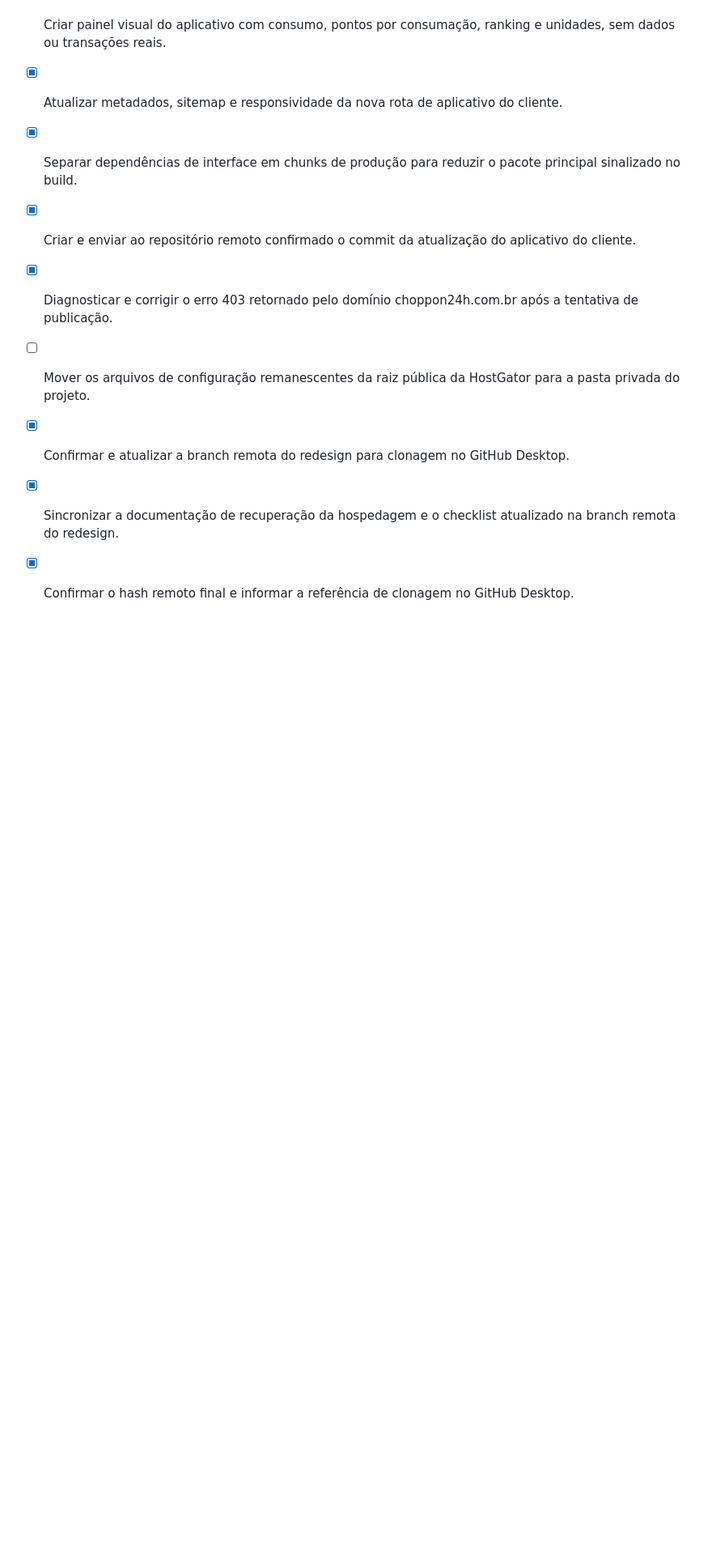
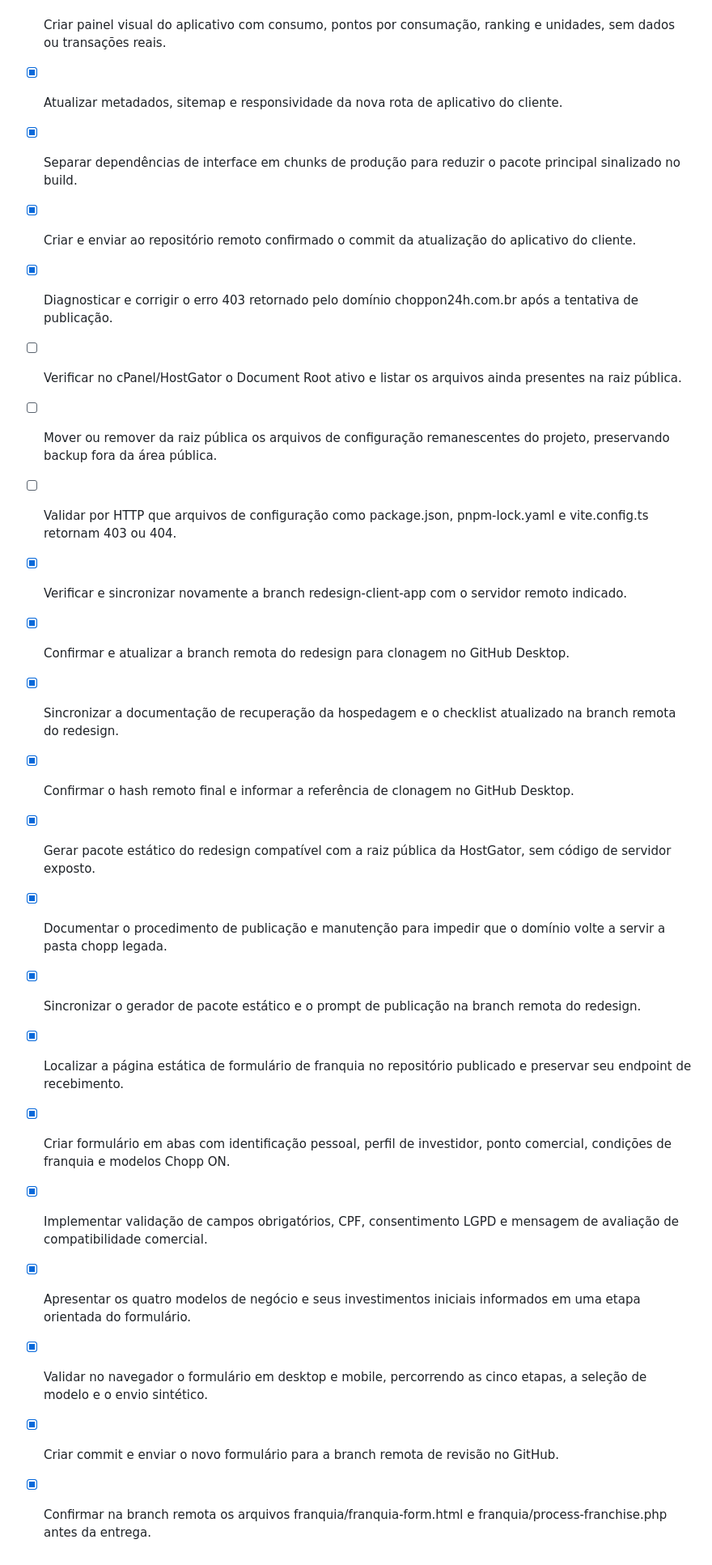
Before and after one commit to choppon24h-png/www.choppon24h.com.br-, a Markdown page: todo.md, the part around the change. Shown at 81% size. GitHub-like rendering; blank space fills up the shorter version.

Commit message:
chore: confirmar validação do formulário de franquia

```diff
--- a/todo.md
+++ b/todo.md
@@ -32,7 +32,20 @@
 - [x] Separar dependências de interface em chunks de produção para reduzir o pacote principal sinalizado no build.
 - [x] Criar e enviar ao repositório remoto confirmado o commit da atualização do aplicativo do cliente.
 - [x] Diagnosticar e corrigir o erro 403 retornado pelo domínio choppon24h.com.br após a tentativa de publicação.
-- [ ] Mover os arquivos de configuração remanescentes da raiz pública da HostGator para a pasta privada do projeto.
+- [ ] Verificar no cPanel/HostGator o Document Root ativo e listar os arquivos ainda presentes na raiz pública.
+- [ ] Mover ou remover da raiz pública os arquivos de configuração remanescentes do projeto, preservando backup fora da área pública.
+- [ ] Validar por HTTP que arquivos de configuração como package.json, pnpm-lock.yaml e vite.config.ts retornam 403 ou 404.
+- [x] Verificar e sincronizar novamente a branch redesign-client-app com o servidor remoto indicado.
 - [x] Confirmar e atualizar a branch remota do redesign para clonagem no GitHub Desktop.
 - [x] Sincronizar a documentação de recuperação da hospedagem e o checklist atualizado na branch remota do redesign.
 - [x] Confirmar o hash remoto final e informar a referência de clonagem no GitHub Desktop.
+- [x] Gerar pacote estático do redesign compatível com a raiz pública da HostGator, sem código de servidor exposto.
+- [x] Documentar o procedimento de publicação e manutenção para impedir que o domínio volte a servir a pasta chopp legada.
+- [x] Sincronizar o gerador de pacote estático e o prompt de publicação na branch remota do redesign.
+- [x] Localizar a página estática de formulário de franquia no repositório publicado e preservar seu endpoint de recebimento.
+- [x] Criar formulário em abas com identificação pessoal, perfil de investidor, ponto comercial, condições de franquia e modelos Chopp ON.
+- [x] Implementar validação de campos obrigatórios, CPF, consentimento LGPD e mensagem de avaliação de compatibilidade comercial.
+- [x] Apresentar os quatro modelos de negócio e seus investimentos iniciais informados em uma etapa orientada do formulário.
+- [x] Validar no navegador o formulário em desktop e mobile, percorrendo as cinco etapas, a seleção de modelo e o envio sintético.
+- [x] Criar commit e enviar o novo formulário para a branch remota de revisão no GitHub.
+- [x] Confirmar na branch remota os arquivos franquia/franquia-form.html e franquia/process-franchise.php antes da entrega.
```
